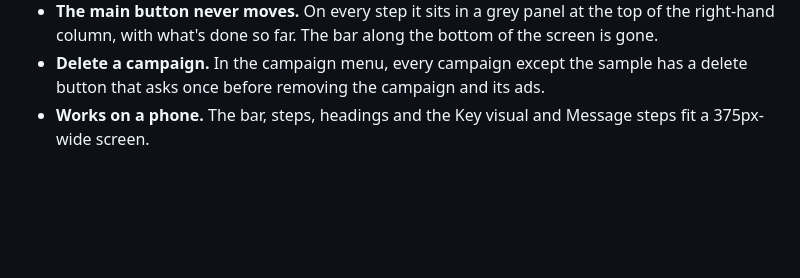
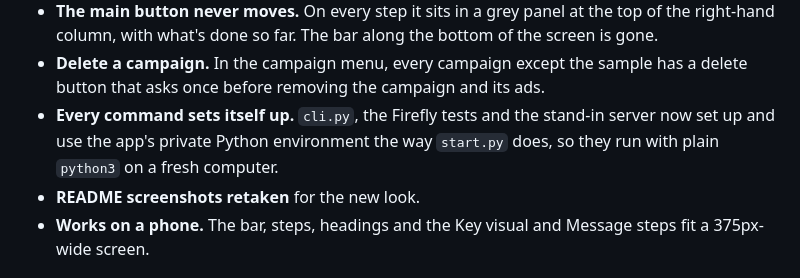
Before and after one commit to GregBalmer/campaign-studio, a Markdown page: CHANGELOG.md, the part around the change. Rendered like a GitHub page; blank space fills up the shorter version.

```diff
--- a/CHANGELOG.md
+++ b/CHANGELOG.md
@@ -14,6 +14,8 @@
 - **Adobe red, kept to the brand.** The app mark keeps its red tile, and a thin red line runs along the bottom of the window, always in view.
 - **The main button never moves.** On every step it sits in a grey panel at the top of the right-hand column, with what's done so far. The bar along the bottom of the screen is gone.
 - **Delete a campaign.** In the campaign menu, every campaign except the sample has a delete button that asks once before removing the campaign and its ads.
+- **Every command sets itself up.** `cli.py`, the Firefly tests and the stand-in server now set up and use the app's private Python environment the way `start.py` does, so they run with plain `python3` on a fresh computer.
+- **README screenshots retaken** for the new look.
 - **Works on a phone.** The bar, steps, headings and the Key visual and Message steps fit a 375px-wide screen.
 
 ## After v2
```
Also changed, not shown: README.md (+2 -0 lines), docs/screens/1-brief.jpg, docs/screens/2-key-visual.jpg, docs/screens/3-message.jpg, docs/screens/4-review.jpg, 4 other files.
